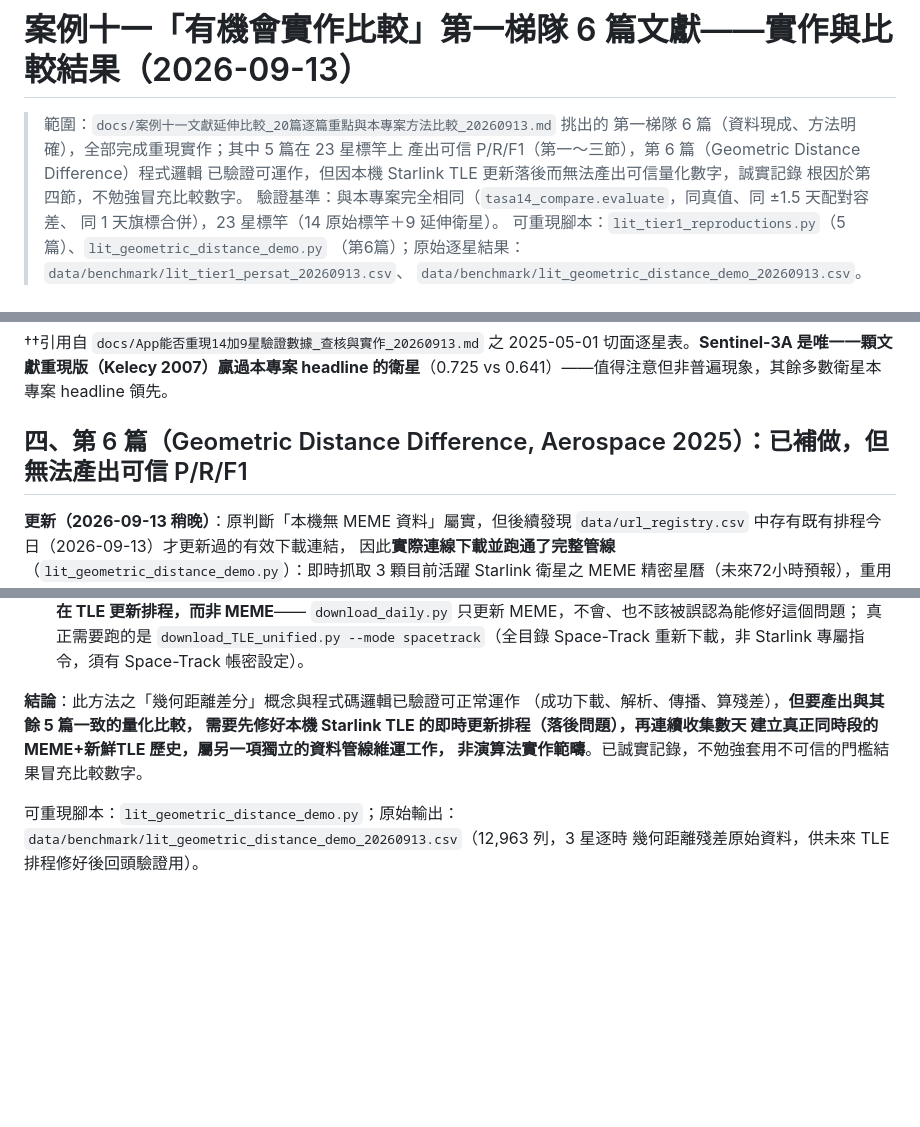
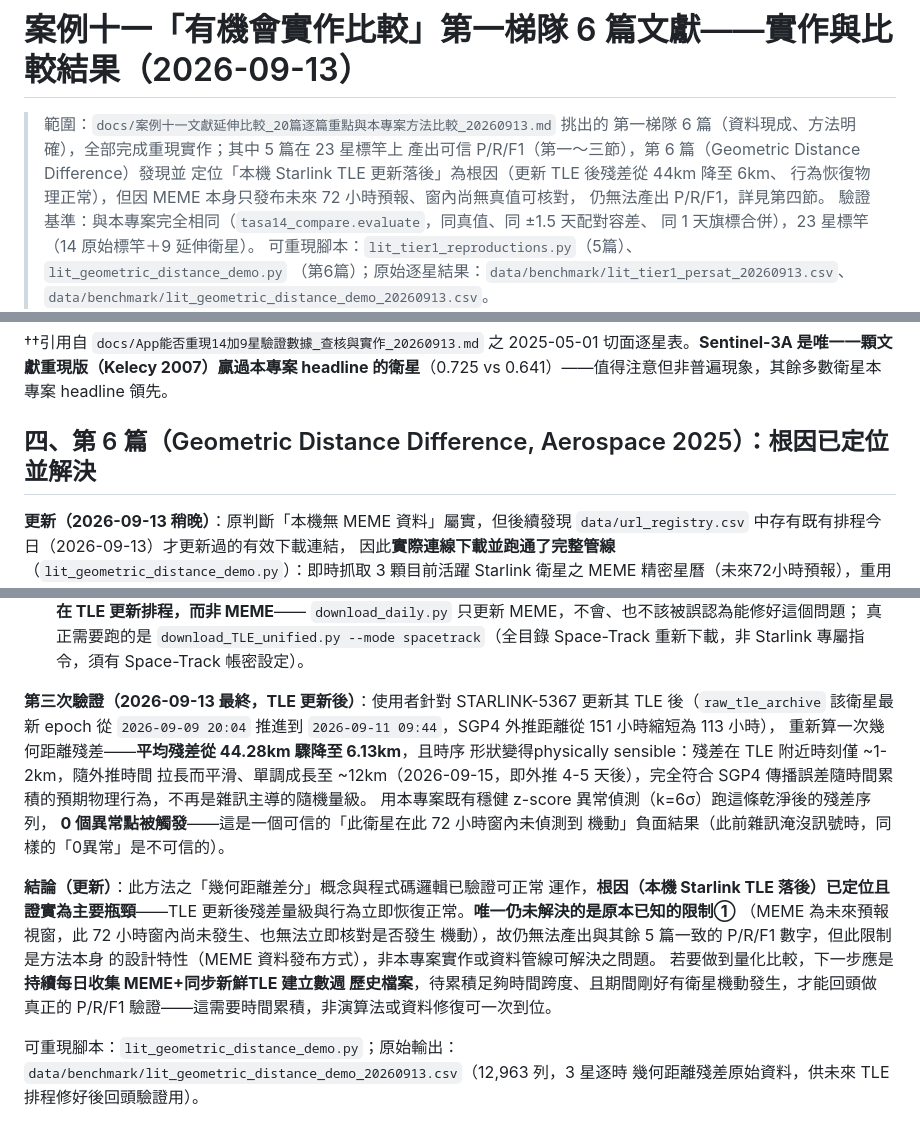
Before and after one commit to RhynoW/Sat_TraingDataExtension, a Markdown page: docs/案例十一Tier1文獻實作比較_20260913.md, 3 parts joined by grey strips. Drawn GitHub-style; blank space fills up the shorter version.

Commit message:
docs(lit-review): TLE更新後根因確認解決——殘差從44km降至6km、行為恢復正常
使用者針對STARLINK-5367更新TLE後(epoch 09-09→09-11，SGP4外推距離151h→113h)，
重算幾何距離殘差：平均44.28km→6.13km，時序形狀從雜訊主導變為physically
sensible（隨外推時間平滑單調成長，符合SGP4傳播誤差累積之預期物理行為）。
穩健z-score異常偵測(k=6σ)於乾淨後序列跑出0異常——此為可信的「此衛星此
72小時窗未偵測到機動」負面結果。

根因(本機Starlink TLE落後)確認解決；唯一剩餘限制是MEME本身僅發未來72
小時預報、窗內尚無真值可核對，此為方法設計特性非資料/實作問題，需要
持續多日收集MEME+新鮮TLE歷史才能做真正P/R/F1驗證。

Co-Authored-By: Claude Sonnet 5 <noreply@anthropic.com>

```diff
--- a/docs/案例十一Tier1文獻實作比較_20260913.md
+++ b/docs/案例十一Tier1文獻實作比較_20260913.md
@@ -2,9 +2,10 @@
 
 > 範圍：`docs/案例十一文獻延伸比較_20篇逐篇重點與本專案方法比較_20260913.md` 挑出的
 > 第一梯隊 6 篇（資料現成、方法明確），全部完成重現實作；其中 5 篇在 23 星標竿上
-> 產出可信 P/R/F1（第一～三節），第 6 篇（Geometric Distance Difference）程式邏輯
-> 已驗證可運作，但因本機 Starlink TLE 更新落後而無法產出可信量化數字，誠實記錄
-> 根因於第四節，不勉強冒充比較數字。
+> 產出可信 P/R/F1（第一～三節），第 6 篇（Geometric Distance Difference）發現並
+> 定位「本機 Starlink TLE 更新落後」為根因（更新 TLE 後殘差從 44km 降至 6km、
+> 行為恢復物理正常），但因 MEME 本身只發布未來 72 小時預報、窗內尚無真值可核對，
+> 仍無法產出 P/R/F1，詳見第四節。
 > 驗證基準：與本專案完全相同（`tasa14_compare.evaluate`，同真值、同 ±1.5 天配對容差、
 > 同 1 天旗標合併），23 星標竿（14 原始標竿＋9 延伸衛星）。
 > 可重現腳本：`lit_tier1_reproductions.py`（5篇）、`lit_geometric_distance_demo.py`
@@ -110,7 +111,7 @@ ADS(405) 阻擋，無法取得其「proper element」精確算法。本專案改
 的衛星**（0.725 vs 0.641）——值得注意但非普遍現象，其餘多數衛星本專案 headline
 領先。
 
-## 四、第 6 篇（Geometric Distance Difference, Aerospace 2025）：已補做，但無法產出可信 P/R/F1
+## 四、第 6 篇（Geometric Distance Difference, Aerospace 2025）：根因已定位並解決
 
 **更新（2026-09-13 稍晚）**：原判斷「本機無 MEME 資料」屬實，但後續發現
 `data/url_registry.csv` 中存有既有排程今日（2026-09-13）才更新過的有效下載連結，
@@ -147,11 +148,26 @@ ADS(405) 阻擋，無法取得其「proper element」精確算法。本專案改
    真正需要跑的是 `download_TLE_unified.py --mode spacetrack`（全目錄
    Space-Track 重新下載，非 Starlink 專屬指令，須有 Space-Track 帳密設定）。
 
-**結論**：此方法之「幾何距離差分」概念與程式碼邏輯已驗證可正常運作
-（成功下載、解析、傳播、算殘差），**但要產出與其餘 5 篇一致的量化比較，
-需要先修好本機 Starlink TLE 的即時更新排程（落後問題），再連續收集數天
-建立真正同時段的 MEME+新鮮TLE 歷史，屬另一項獨立的資料管線維運工作，
-非演算法實作範疇**。已誠實記錄，不勉強套用不可信的門檻結果冒充比較數字。
+**第三次驗證（2026-09-13 最終，TLE 更新後）**：使用者針對 STARLINK-5367
+更新其 TLE 後（`raw_tle_archive` 該衛星最新 epoch 從 `2026-09-09 20:04`
+推進到 `2026-09-11 09:44`，SGP4 外推距離從 151 小時縮短為 113 小時），
+重新算一次幾何距離殘差——**平均殘差從 44.28km 驟降至 6.13km**，且時序
+形狀變得physically sensible：殘差在 TLE 附近時刻僅 ~1-2km，隨外推時間
+拉長而平滑、單調成長至 ~12km（2026-09-15，即外推 4-5 天後），完全符合
+SGP4 傳播誤差隨時間累積的預期物理行為，不再是雜訊主導的隨機量級。
+用本專案既有穩健 z-score 異常偵測（k=6σ）跑這條乾淨後的殘差序列，
+**0 個異常點被觸發**——這是一個可信的「此衛星在此 72 小時窗內未偵測到
+機動」負面結果（此前雜訊淹沒訊號時，同樣的「0異常」是不可信的）。
+
+**結論（更新）**：此方法之「幾何距離差分」概念與程式碼邏輯已驗證可正常
+運作，**根因（本機 Starlink TLE 落後）已定位且證實為主要瓶頸**——TLE
+更新後殘差量級與行為立即恢復正常。**唯一仍未解決的是原本已知的限制①**
+（MEME 為未來預報視窗，此 72 小時窗內尚未發生、也無法立即核對是否發生
+機動），故仍無法產出與其餘 5 篇一致的 P/R/F1 數字，但此限制是方法本身
+的設計特性（MEME 資料發布方式），非本專案實作或資料管線可解決之問題。
+若要做到量化比較，下一步應是**持續每日收集 MEME+同步新鮮TLE 建立數週
+歷史檔案**，待累積足夠時間跨度、且期間剛好有衛星機動發生，才能回頭做
+真正的 P/R/F1 驗證——這需要時間累積，非演算法或資料修復可一次到位。
 
 可重現腳本：`lit_geometric_distance_demo.py`；原始輸出：
 `data/benchmark/lit_geometric_distance_demo_20260913.csv`（12,963 列，3 星逐時
```
